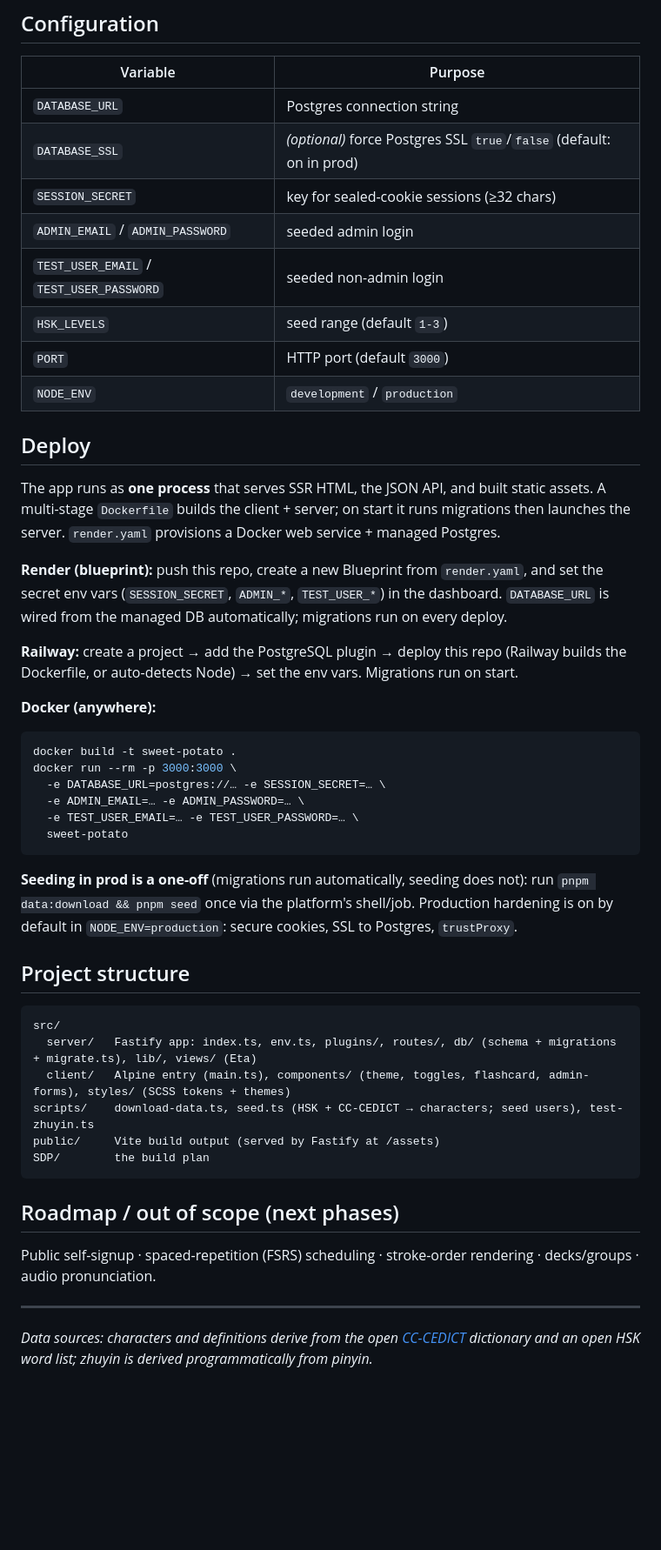
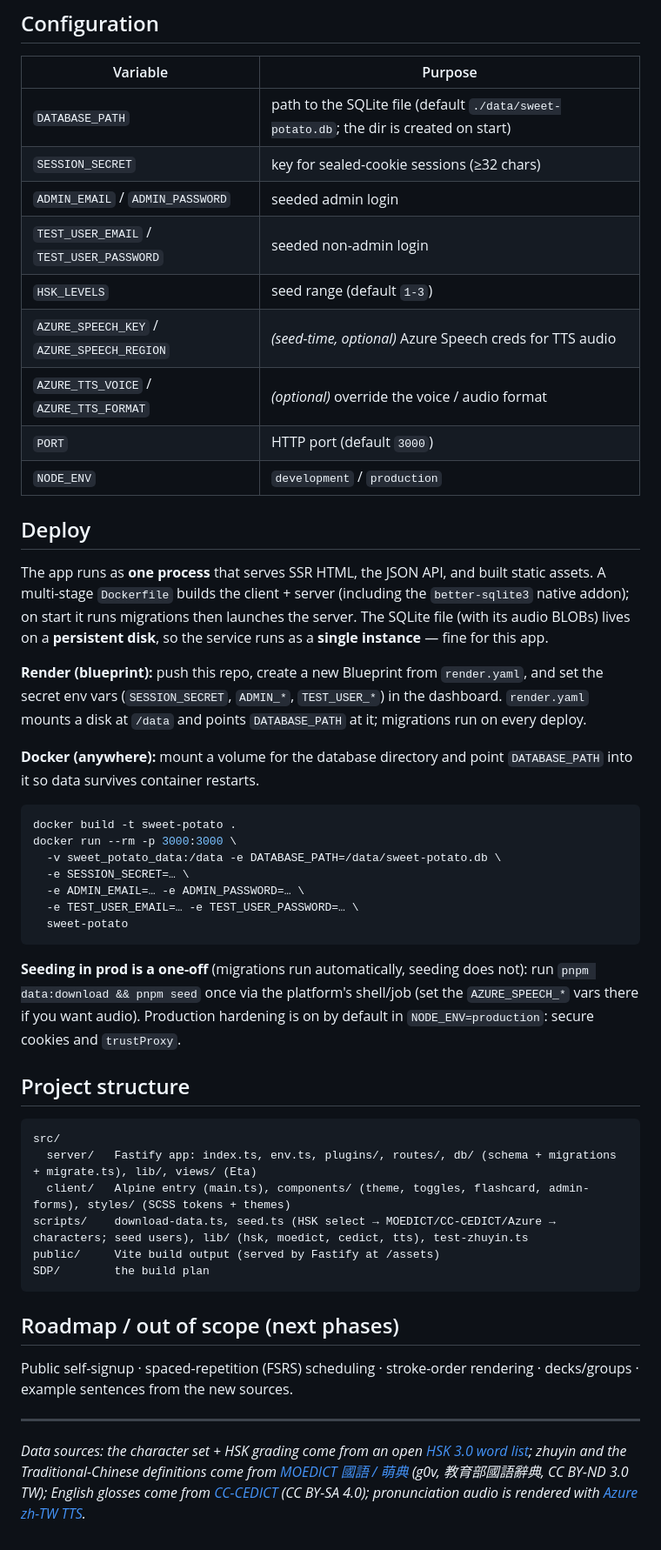
Before and after one commit to IMAHiji/sweet-potato, a Markdown page: README.md, the part around one of its changes. Shown at 87% size. Drawn GitHub-style; blank space fills up the shorter version.

````diff
--- a/README.md
+++ b/README.md
@@ -125,46 +146,46 @@ The non-admin test user is blocked from every `/admin` route (403).
 
 | Variable | Purpose |
 |----------|---------|
-| `DATABASE_URL` | Postgres connection string |
-| `DATABASE_SSL` | _(optional)_ force Postgres SSL `true`/`false` (default: on in prod) |
+| `DATABASE_PATH` | path to the SQLite file (default `./data/sweet-potato.db`; the dir is created on start) |
 | `SESSION_SECRET` | key for sealed-cookie sessions (≥32 chars) |
 | `ADMIN_EMAIL` / `ADMIN_PASSWORD` | seeded admin login |
 | `TEST_USER_EMAIL` / `TEST_USER_PASSWORD` | seeded non-admin login |
 | `HSK_LEVELS` | seed range (default `1-3`) |
+| `AZURE_SPEECH_KEY` / `AZURE_SPEECH_REGION` | _(seed-time, optional)_ Azure Speech creds for TTS audio |
+| `AZURE_TTS_VOICE` / `AZURE_TTS_FORMAT` | _(optional)_ override the voice / audio format |
 | `PORT` | HTTP port (default `3000`) |
 | `NODE_ENV` | `development` / `production` |
 
 ## Deploy
 
 The app runs as **one process** that serves SSR HTML, the JSON API, and built
-static assets. A multi-stage `Dockerfile` builds the client + server; on start it
-runs migrations then launches the server. `render.yaml` provisions a Docker web
-service + managed Postgres.
+static assets. A multi-stage `Dockerfile` builds the client + server (including
+the `better-sqlite3` native addon); on start it runs migrations then launches the
+server. The SQLite file (with its audio BLOBs) lives on a **persistent disk**, so
+the service runs as a **single instance** — fine for this app.
 
 **Render (blueprint):** push this repo, create a new Blueprint from `render.yaml`,
 and set the secret env vars (`SESSION_SECRET`, `ADMIN_*`, `TEST_USER_*`) in the
-dashboard. `DATABASE_URL` is wired from the managed DB automatically; migrations
-run on every deploy.
+dashboard. `render.yaml` mounts a disk at `/data` and points `DATABASE_PATH` at it;
+migrations run on every deploy.
 
-**Railway:** create a project → add the PostgreSQL plugin → deploy this repo
-(Railway builds the Dockerfile, or auto-detects Node) → set the env vars. Migrations
-run on start.
-
-**Docker (anywhere):**
+**Docker (anywhere):** mount a volume for the database directory and point
+`DATABASE_PATH` into it so data survives container restarts.
 
 ```bash
 docker build -t sweet-potato .
 docker run --rm -p 3000:3000 \
-  -e DATABASE_URL=postgres://… -e SESSION_SECRET=… \
+  -v sweet_potato_data:/data -e DATABASE_PATH=/data/sweet-potato.db \
+  -e SESSION_SECRET=… \
   -e ADMIN_EMAIL=… -e ADMIN_PASSWORD=… \
   -e TEST_USER_EMAIL=… -e TEST_USER_PASSWORD=… \
   sweet-potato
 ```
 
 **Seeding in prod is a one-off** (migrations run automatically, seeding does not):
-run `pnpm data:download && pnpm seed` once via the platform's shell/job. Production
-hardening is on by default in `NODE_ENV=production`: secure cookies, SSL to Postgres,
-`trustProxy`.
+run `pnpm data:download && pnpm seed` once via the platform's shell/job (set the
+`AZURE_SPEECH_*` vars there if you want audio). Production hardening is on by default
+in `NODE_ENV=production`: secure cookies and `trustProxy`.
 
 ## Project structure
 
@@ -172,7 +193,7 @@ hardening is on by default in `NODE_ENV=production`: secure cookies, SSL to Post
 src/
   server/   Fastify app: index.ts, env.ts, plugins/, routes/, db/ (schema + migrations + migrate.ts), lib/, views/ (Eta)
   client/   Alpine entry (main.ts), components/ (theme, toggles, flashcard, admin-forms), styles/ (SCSS tokens + themes)
-scripts/    download-data.ts, seed.ts (HSK + CC-CEDICT → characters; seed users), test-zhuyin.ts
+scripts/    download-data.ts, seed.ts (HSK select → MOEDICT/CC-CEDICT/Azure → characters; seed users), lib/ (hsk, moedict, cedict, tts), test-zhuyin.ts
 public/     Vite build output (served by Fastify at /assets)
 SDP/        the build plan
 ```
@@ -180,10 +201,13 @@ SDP/        the build plan
 ## Roadmap / out of scope (next phases)
 
 Public self-signup · spaced-repetition (FSRS) scheduling · stroke-order rendering ·
-decks/groups · audio pronunciation.
+decks/groups · example sentences from the new sources.
 
 ---
 
-_Data sources: characters and definitions derive from the open
-[CC-CEDICT](https://www.mdbg.net/chinese/dictionary?page=cc-cedict) dictionary and an open
-HSK word list; zhuyin is derived programmatically from pinyin._
+_Data sources: the character set + HSK grading come from an open
+[HSK 3.0 word list](https://github.com/drkameleon/complete-hsk-vocabulary); zhuyin and the
+Traditional-Chinese definitions come from
+[MOEDICT 國語 / 萌典](https://www.moedict.tw/) (g0v, 教育部國語辭典, CC BY-ND 3.0 TW);
+English glosses come from [CC-CEDICT](https://www.mdbg.net/chinese/dictionary?page=cc-cedict)
+(CC BY-SA 4.0); pronunciation audio is rendered with [Azure zh-TW TTS](https://azure.microsoft.com/products/ai-services/text-to-speech)._
````
Also changed, not shown: other parts of README.md (+40 -19 lines).
